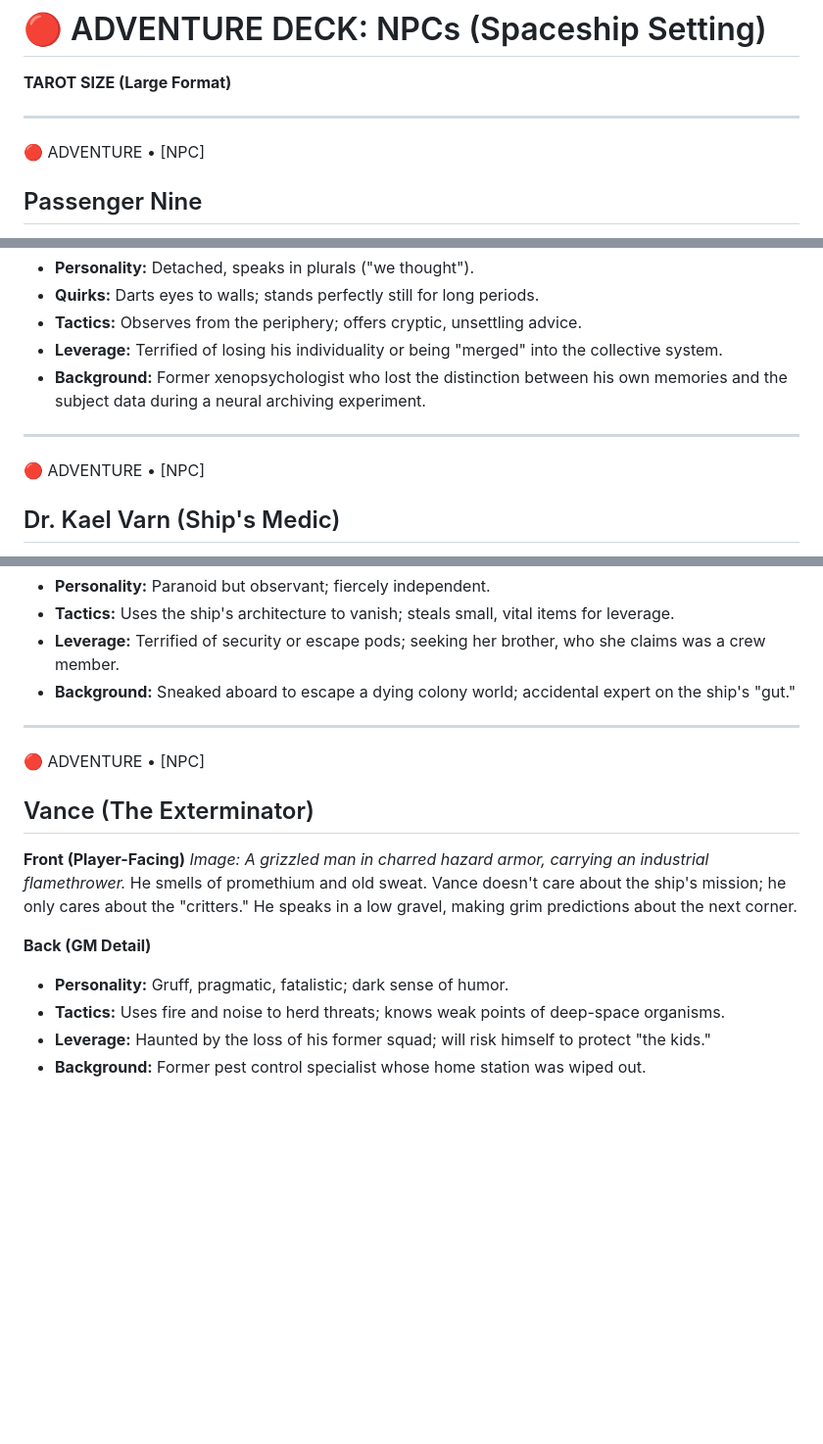
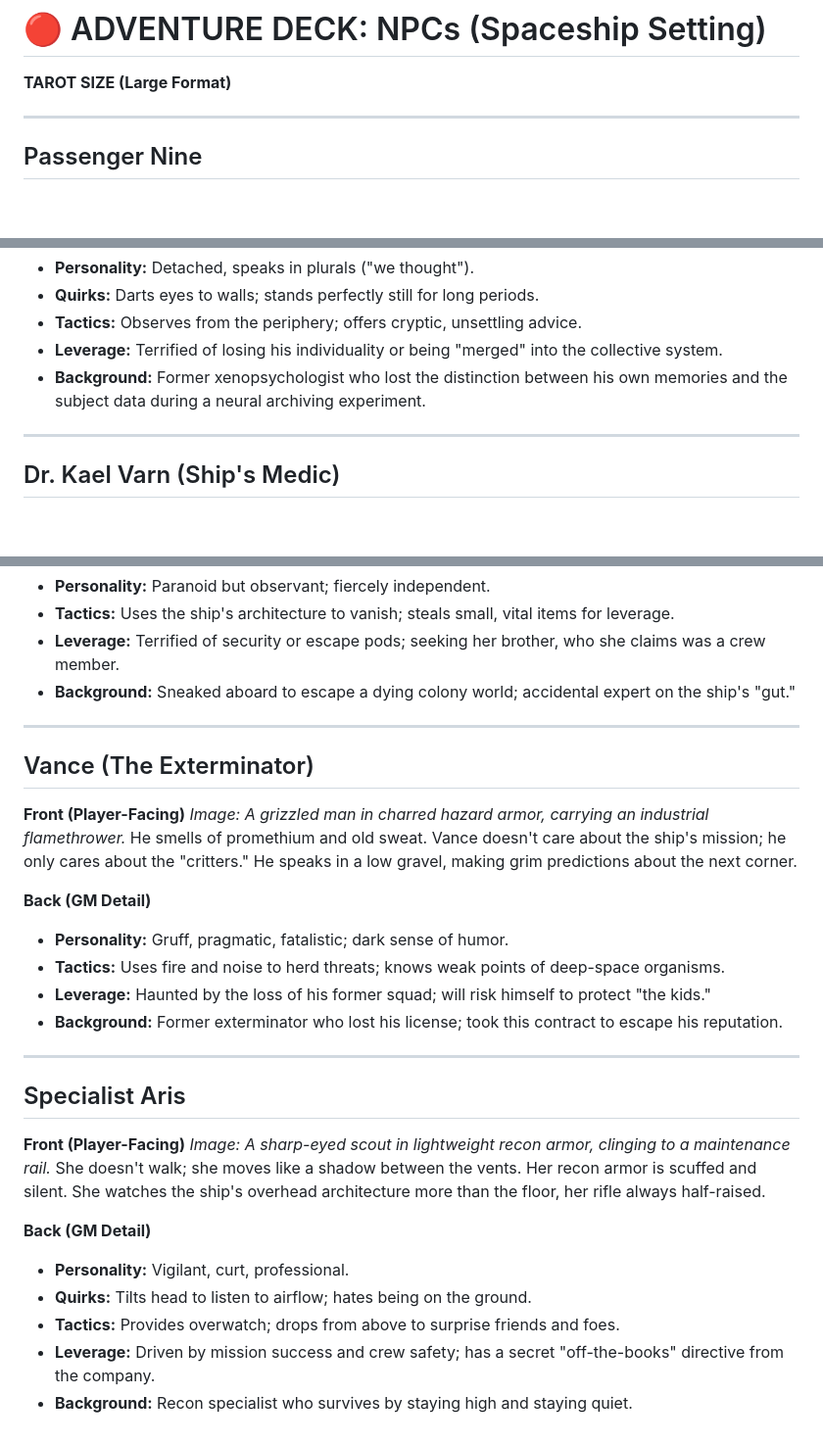
Before and after one commit to auggernaut/echoes-content, a Markdown page: SciFi v5/Adventure_Deck_Spaceship/NPCs.md, 3 parts joined by grey strips. Shown at 98% size. Drawn GitHub-style; blank space fills up the shorter version.

```diff
--- a/SciFi v5/Adventure_Deck_Spaceship/NPCs.md
+++ b/SciFi v5/Adventure_Deck_Spaceship/NPCs.md
@@ -4,7 +4,6 @@
 
 ---
 
-🔴 ADVENTURE • [NPC]
 ## Passenger Nine
 
 **Front (Player-Facing)**
@@ -20,7 +19,6 @@ A pale man in an outdated jumpsuit. Calm. Too calm. He claims to have been awake
 
 ---
 
-🔴 ADVENTURE • [NPC]
 ## Dr. Kael Varn (Ship's Medic)
 
 **Front (Player-Facing)**
@@ -66,7 +62,6 @@ Small, quick, and smelling of recycled air and old protein bars. She knows the s
 
 ---
 
-🔴 ADVENTURE • [NPC]
 ## Vance (The Exterminator)
 
 **Front (Player-Facing)**
@@ -77,4 +72,19 @@ He smells of promethium and old sweat. Vance doesn't care about the ship's missi
 *   **Personality:** Gruff, pragmatic, fatalistic; dark sense of humor.
 *   **Tactics:** Uses fire and noise to herd threats; knows weak points of deep-space organisms.
 *   **Leverage:** Haunted by the loss of his former squad; will risk himself to protect "the kids."
-*   **Background:** Former pest control specialist whose home station was wiped out.
+*   **Background:** Former exterminator who lost his license; took this contract to escape his reputation.
+
+---
+
+## Specialist Aris
+
+**Front (Player-Facing)**
+*Image: A sharp-eyed scout in lightweight recon armor, clinging to a maintenance rail.*
+She doesn't walk; she moves like a shadow between the vents. Her recon armor is scuffed and silent. She watches the ship's overhead architecture more than the floor, her rifle always half-raised.
+
+**Back (GM Detail)**
+*   **Personality:** Vigilant, curt, professional.
+*   **Quirks:** Tilts head to listen to airflow; hates being on the ground.
+*   **Tactics:** Provides overwatch; drops from above to surprise friends and foes.
+*   **Leverage:** Driven by mission success and crew safety; has a secret "off-the-books" directive from the company.
+*   **Background:** Recon specialist who survives by staying high and staying quiet.
```
Also changed, not shown: other parts of SciFi v5/Adventure_Deck_Spaceship/NPCs.md (+0 -2 lines), SciFi v5/Adventure_Deck_Spaceship/Threats.md (+1 -9 lines), SciFi v5/Story Guide - Beginner - The Stalker's Shadow.md (+57 -9 lines).
